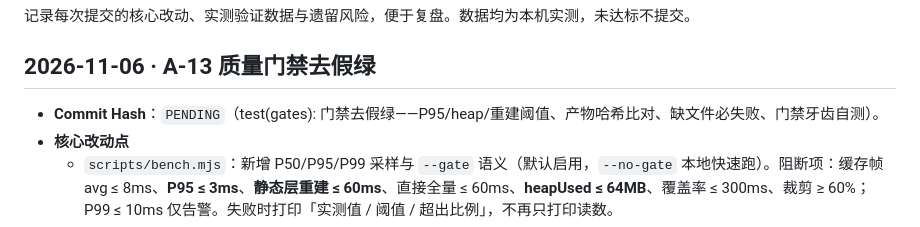
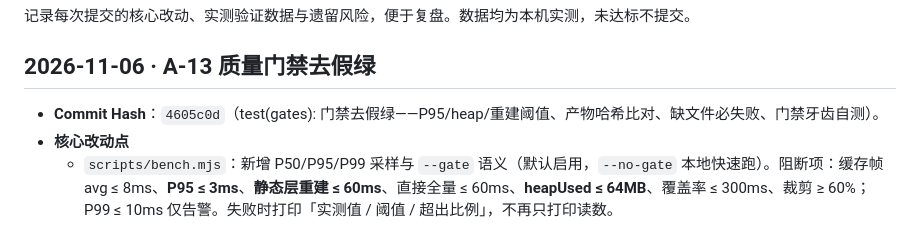
Before and after one commit to idcu/plotpin, a Markdown page: CHANGELOG.internal.md, the part around the change. Drawn GitHub-style.

Commit message:
docs(changelog): 回填 A-13 门禁提交哈希与实测数据

```diff
--- a/CHANGELOG.internal.md
+++ b/CHANGELOG.internal.md
@@ -4,7 +4,7 @@
 
 ## 2026-11-06 · A-13 质量门禁去假绿
 
-- **Commit Hash**：`PENDING`（test(gates): 门禁去假绿——P95/heap/重建阈值、产物哈希比对、缺文件必失败、门禁牙齿自测）。
+- **Commit Hash**：`4605c0d`（test(gates): 门禁去假绿——P95/heap/重建阈值、产物哈希比对、缺文件必失败、门禁牙齿自测）。
 - **核心改动点**
   - `scripts/bench.mjs`：新增 P50/P95/P99 采样与 `--gate` 语义（默认启用，`--no-gate` 本地快速跑）。阻断项：缓存帧 avg ≤ 8ms、**P95 ≤ 3ms**、**静态层重建 ≤ 60ms**、直接全量 ≤ 60ms、**heapUsed ≤ 64MB**、覆盖率 ≤ 300ms、裁剪 ≥ 60%；P99 ≤ 10ms 仅告警。失败时打印「实测值 / 阈值 / 超出比例」，不再只打印读数。
   - `scripts/build.mjs`：`--check` 从**源重建**并与 `scripts/dist-manifest.json`（新增，入库）比对 SHA256 + 字节数；断言体积 ≤ 750KB；断言**二次构建确定性**（同源两次构建哈希必须相同）；`dist/` 存在时额外逐字节比对。`node scripts/build.mjs` 同时刷新登记值。
```
